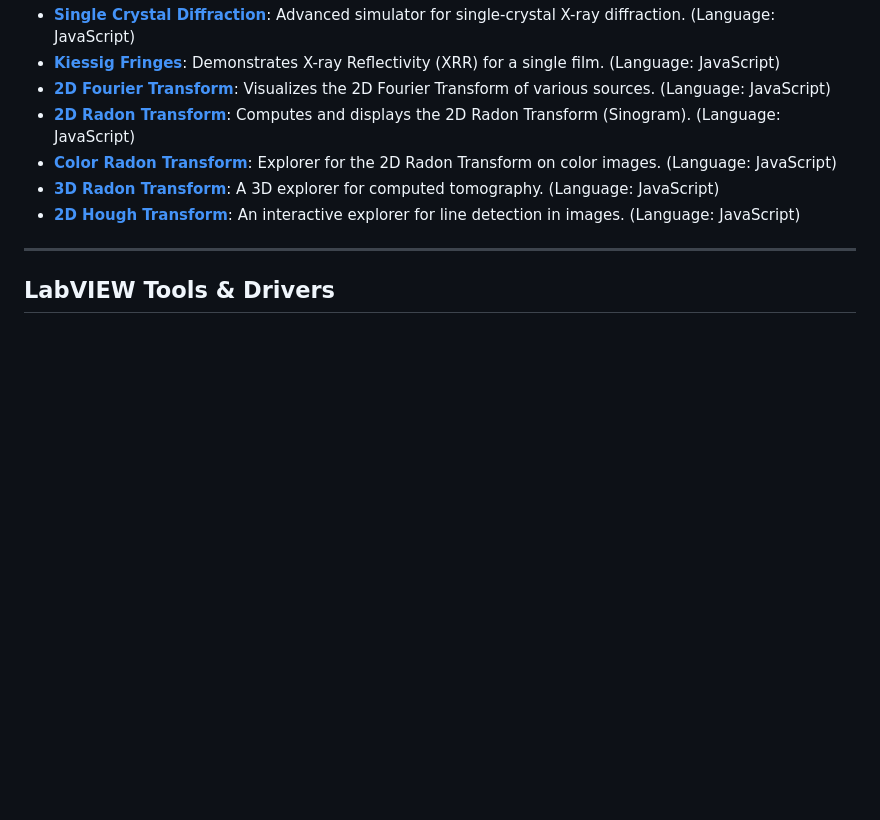
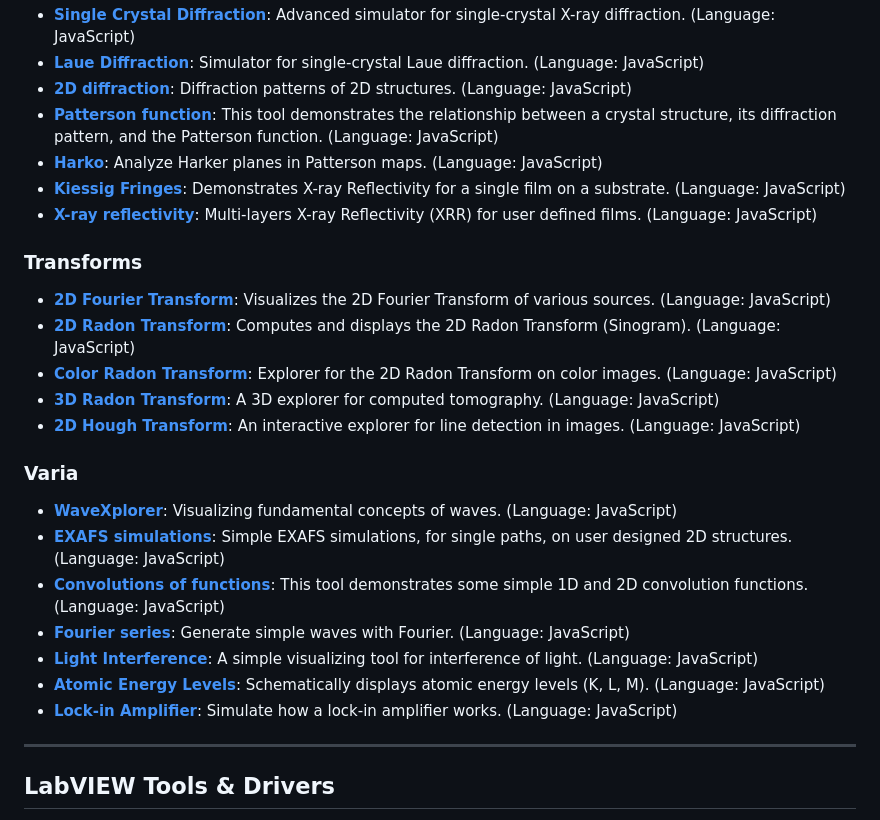
Before and after one commit to nitad54448/nitad54448.github.io, a Markdown page: README.md, the part around the change printed below. GitHub-like rendering; blank space fills up the shorter version.

```diff
--- a/README.md
+++ b/README.md
@@ -35,10 +51,26 @@
 * [**Single Crystal Diffraction**](https://nitad54448.github.io/Enseignement/4-circles.html): Advanced simulator for single-crystal X-ray diffraction. (Language: JavaScript)
-* [**Kiessig Fringes**](https://nitad54448.github.io/Enseignement/kiessig.html): Demonstrates X-ray Reflectivity (XRR) for a single film. (Language: JavaScript)
+* [**Laue Diffraction**](https://nitad54448.github.io/Laue/Laue.html): Simulator for single-crystal Laue diffraction. (Language: JavaScript)
+* [**2D diffraction**](https://nitad54448.github.io/Enseignement/2D_diffraction.html): Diffraction patterns of 2D structures. (Language: JavaScript)
+* [**Patterson function**](https://nitad54448.github.io/Patterson/Patterson.html): This tool demonstrates the relationship between a crystal structure, its diffraction pattern, and the Patterson function. (Language: JavaScript)
+* [**Harko**](https://nitad54448.github.io/Patterson/Harko.html): Analyze Harker planes in Patterson maps. (Language: JavaScript)
+* [**Kiessig Fringes**](https://nitad54448.github.io/Enseignement/kiessig.html): Demonstrates X-ray Reflectivity for a single film on a substrate. (Language: JavaScript)
+* [**X-ray reflectivity**](https://nitad54448.github.io/Enseignement/xrr.html): Multi-layers X-ray Reflectivity (XRR) for user defined films. (Language: JavaScript)
+
+### Transforms
 * [**2D Fourier Transform**](https://nitad54448.github.io/Enseignement/FT.html): Visualizes the 2D Fourier Transform of various sources. (Language: JavaScript)
 * [**2D Radon Transform**](https://nitad54448.github.io/Enseignement/Radon.html): Computes and displays the 2D Radon Transform (Sinogram). (Language: JavaScript)
 * [**Color Radon Transform**](https://nitad54448.github.io/Enseignement/ColorRadon.html): Explorer for the 2D Radon Transform on color images. (Language: JavaScript)
 * [**3D Radon Transform**](https://nitad54448.github.io/Enseignement/3D_Radon.html): A 3D explorer for computed tomography. (Language: JavaScript)
 * [**2D Hough Transform**](https://nitad54448.github.io/Enseignement/Hough.html): An interactive explorer for line detection in images. (Language: JavaScript)
+
+### Varia
+* [**WaveXplorer**](https://nitad54448.github.io/Enseignement/WaveXplorer.html): Visualizing fundamental concepts of waves. (Language: JavaScript)
+* [**EXAFS simulations**](https://nitad54448.github.io/Enseignement/exafs.html): Simple EXAFS simulations, for single paths, on user designed 2D structures. (Language: JavaScript)
+* [**Convolutions of functions**](https://nitad54448.github.io/Enseignement/Convolutions.html): This tool demonstrates some simple 1D and 2D convolution functions. (Language: JavaScript)
+* [**Fourier series**](https://nitad54448.github.io/fourier_series/): Generate simple waves with Fourier. (Language: JavaScript)
+* [**Light Interference**](https://nitad54448.github.io/Enseignement/interference.html): A simple visualizing tool for interference of light. (Language: JavaScript)
+* [**Atomic Energy Levels**](https://nitad54448.github.io/Enseignement/niveaux_atomiques.html): Schematically displays atomic energy levels (K, L, M). (Language: JavaScript)
+* [**Lock-in Amplifier**](https://nitad54448.github.io/Enseignement/lia.html): Simulate how a lock-in amplifier works. (Language: JavaScript)
 
 ---
 
```
Also changed, not shown: other parts of README.md (+54 -31 lines).
